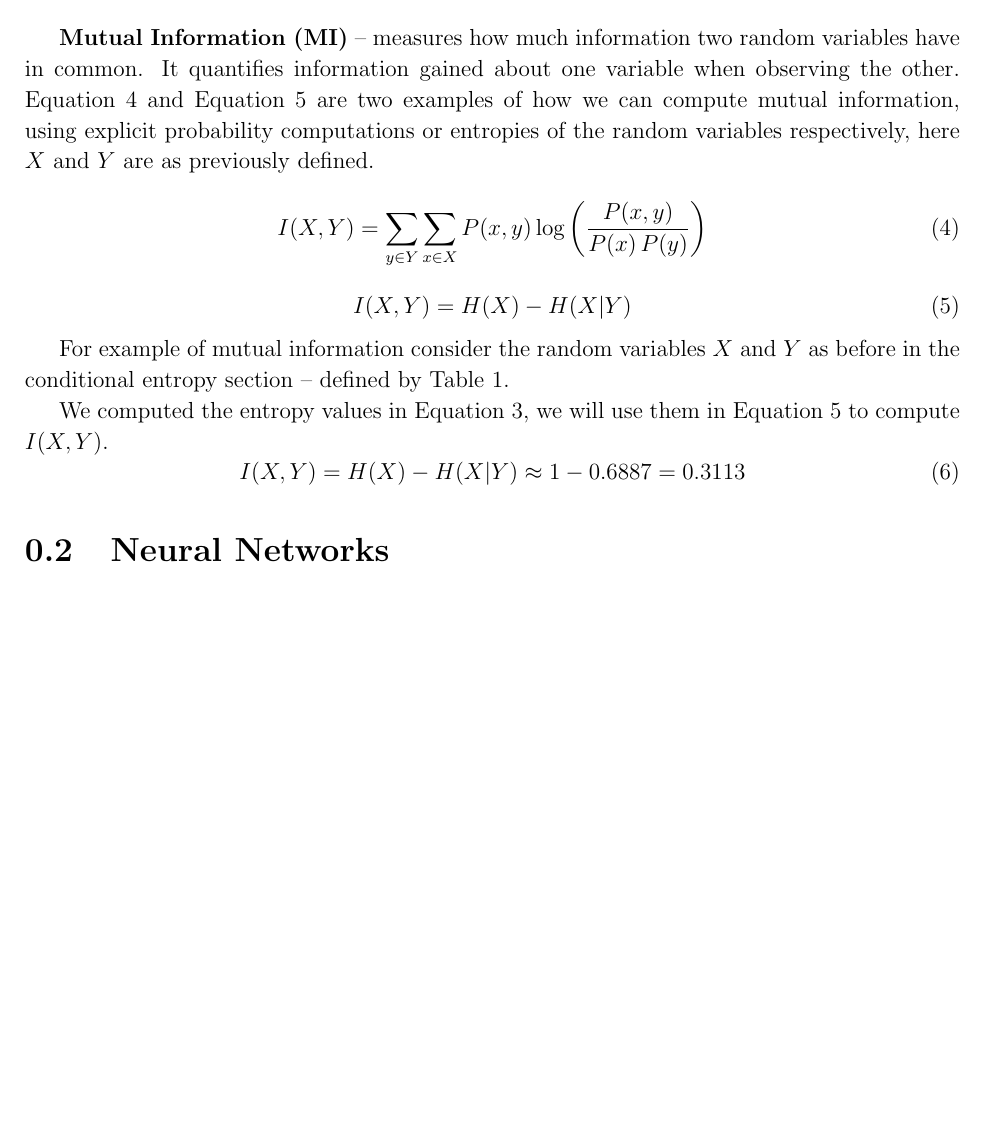
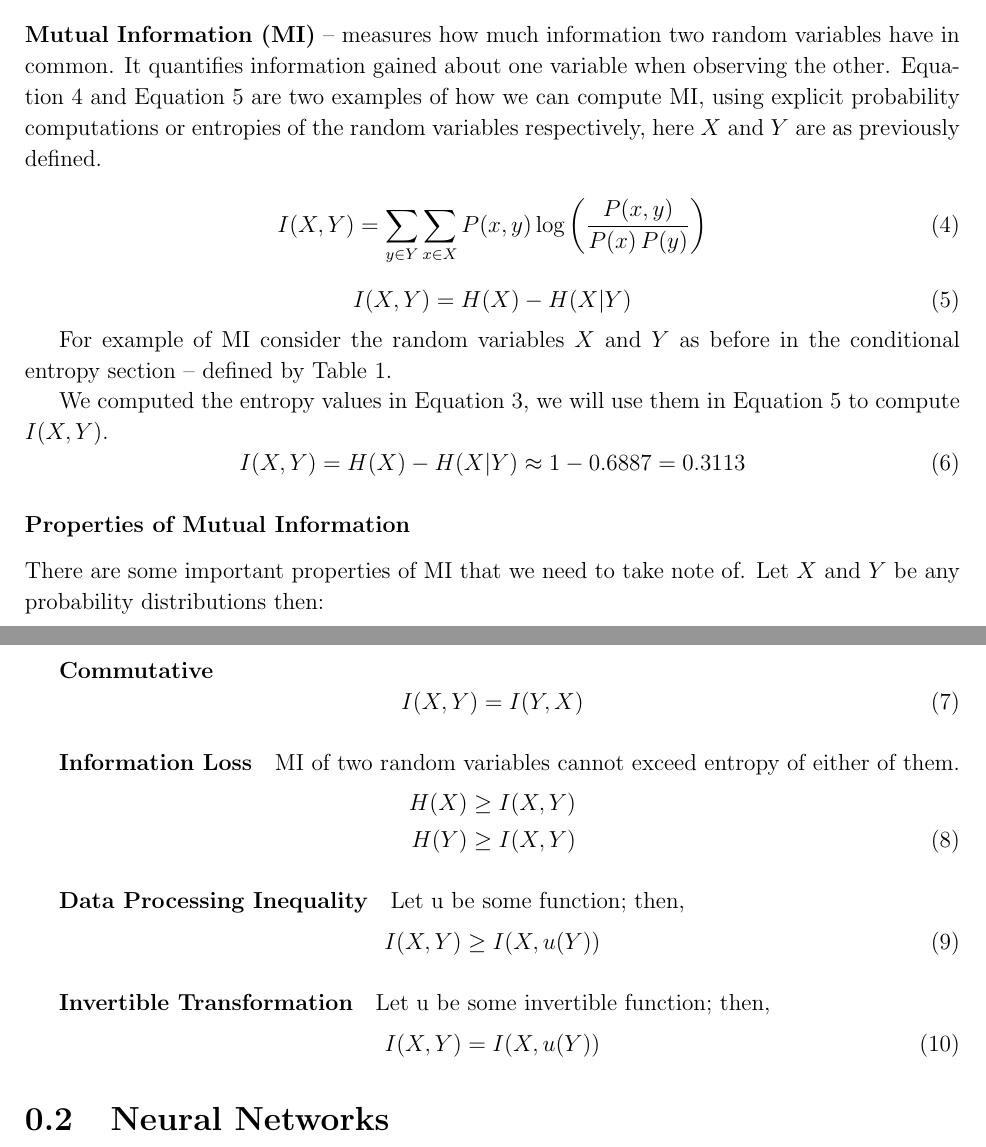
Before and after one commit to etherandrius/dissertation, a LaTeX document (main/preparation.tex): part of page 2 of 9 before the commit and two parts of pages 2 and 3 of 9 after it, the two joined at a grey line, cut so that both start at the same text, the shorter picture padded with empty space. Compiled offline with pdfLaTeX.

Commit message:
added MI props, changed caption

```diff
--- a/main/preparation.tex
+++ b/main/preparation.tex
@@ -97,12 +99,13 @@ Let the correlated variables $X$ and $Y$ be defined by \autoref{t:prob}.
   H(Y) &\approx 0.8112 \label{eq:computedEntropies}
 \end{align}
 
+\subsection{Mutual Information}
 \textbf{Mutual Information (MI)} -- measures how much information two random
 variables have in common. It quantifies information gained about one variable
 when observing the other.  \autoref{eq:miExplicit} and \autoref{eq:miEntropy}
-are two examples of how we can compute mutual information, using explicit
-probability computations or entropies of the random variables respectively, here
-$X$ and $Y$ are as previously defined.
+are two examples of how we can compute MI, using explicit probability
+computations or entropies of the random variables respectively, here $X$ and $Y$
+are as previously defined.
 
 \begin{equation}
       I(X,Y)=\sum _{y\in Y}\sum _{x\in X}{P(x,y)\log {\left({\frac
@@ -115,13 +118,38 @@ $X$ and $Y$ are as previously defined.
 \label{eq:miEntropy}
 \end{equation}
 
-For example of mutual information consider the random variables $X$ and $Y$ as
+For example of MI consider the random variables $X$ and $Y$ as
 before in the conditional entropy section -- defined by \autoref{t:prob}.
 
 We computed the entropy values in \autoref{eq:computedEntropies}, we will use
 them in \autoref{eq:miEntropy} to compute $I(X,Y)$.
 \begin{equation}
   I(X,Y) = H(X) - H(X|Y) \approx 1 - 0.6887 = 0.3113
+\end{equation}
+
+\subsubsection{Properties of Mutual Information}
+There are some important properties of MI that we need to take note of. Let $X$
+and $Y$ be any probability distributions then:
+
+\subparagraph{Commutative}
+\begin{equation}
+  I(X,Y) = I(Y, X)
+\end{equation}
+\subparagraph{Information Loss} MI of two random variables cannot exceed entropy
+of either of them.
+\begin{align}
+  H(X) \geq I(X,Y) \nonumber \\
+  H(Y) \geq I(X,Y)
+  \label{eq:MIloss}
+\end{align}
+\subparagraph{Data Processing Inequality} Let u be some function; then,
+\begin{equation}
+  I(X,Y) \geq I(X, u(Y))
+\end{equation}
+\subparagraph{Invertible Transformation} Let u be some invertible function;
+then,
+\begin{equation}
+  I(X, Y) = I(X, u(Y))
 \end{equation}
 
 \section{Neural Networks}
```
Also changed, not shown: main/preparation.pdf, main/preparation.tex (19 more changed lines).
